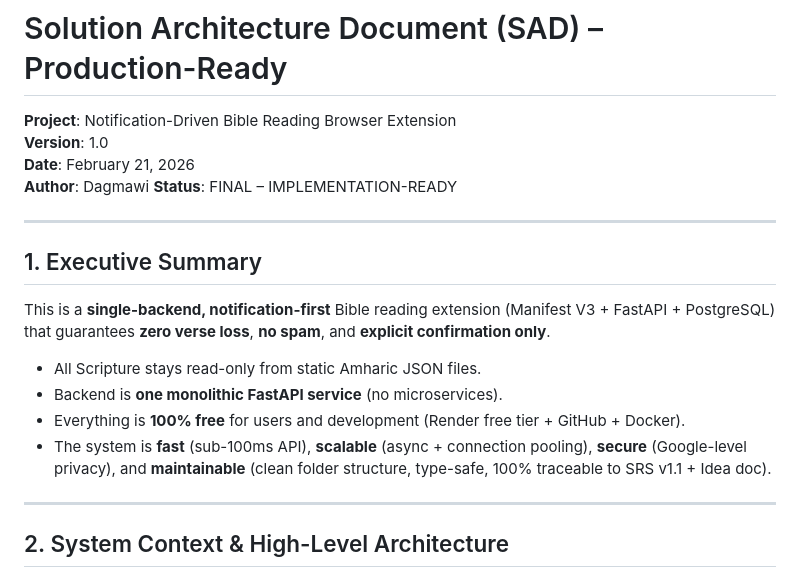
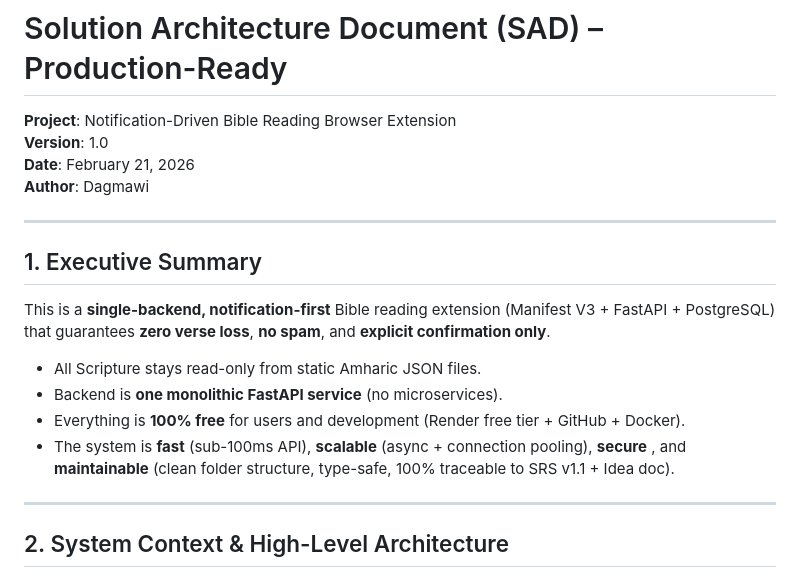
Before and after one commit to dagiteferi/read-Bible-from-browser-extension, a Markdown page: docs/Architecture.md, the part around the change. Drawn GitHub-style.

Commit message:
update arc

```diff
--- a/docs/Architecture.md
+++ b/docs/Architecture.md
@@ -4,7 +4,7 @@
 **Version**: 1.0
 **Date**: February 21, 2026
 **Author**: Dagmawi
-**Status**: FINAL – IMPLEMENTATION-READY
+
 
 
 ---
@@ -16,7 +16,7 @@ This is a **single-backend, notification-first** Bible reading extension (Manife
 - All Scripture stays read-only from static Amharic JSON files.
 - Backend is **one monolithic FastAPI service** (no microservices).
 - Everything is **100% free** for users and development (Render free tier + GitHub + Docker).
-- The system is **fast** (sub-100ms API), **scalable** (async + connection pooling), **secure** (Google-level privacy), and **maintainable** (clean folder structure, type-safe, 100% traceable to SRS v1.1 + Idea doc).
+- The system is **fast** (sub-100ms API), **scalable** (async + connection pooling), **secure** , and **maintainable** (clean folder structure, type-safe, 100% traceable to SRS v1.1 + Idea doc).
 
 ---
 
```
